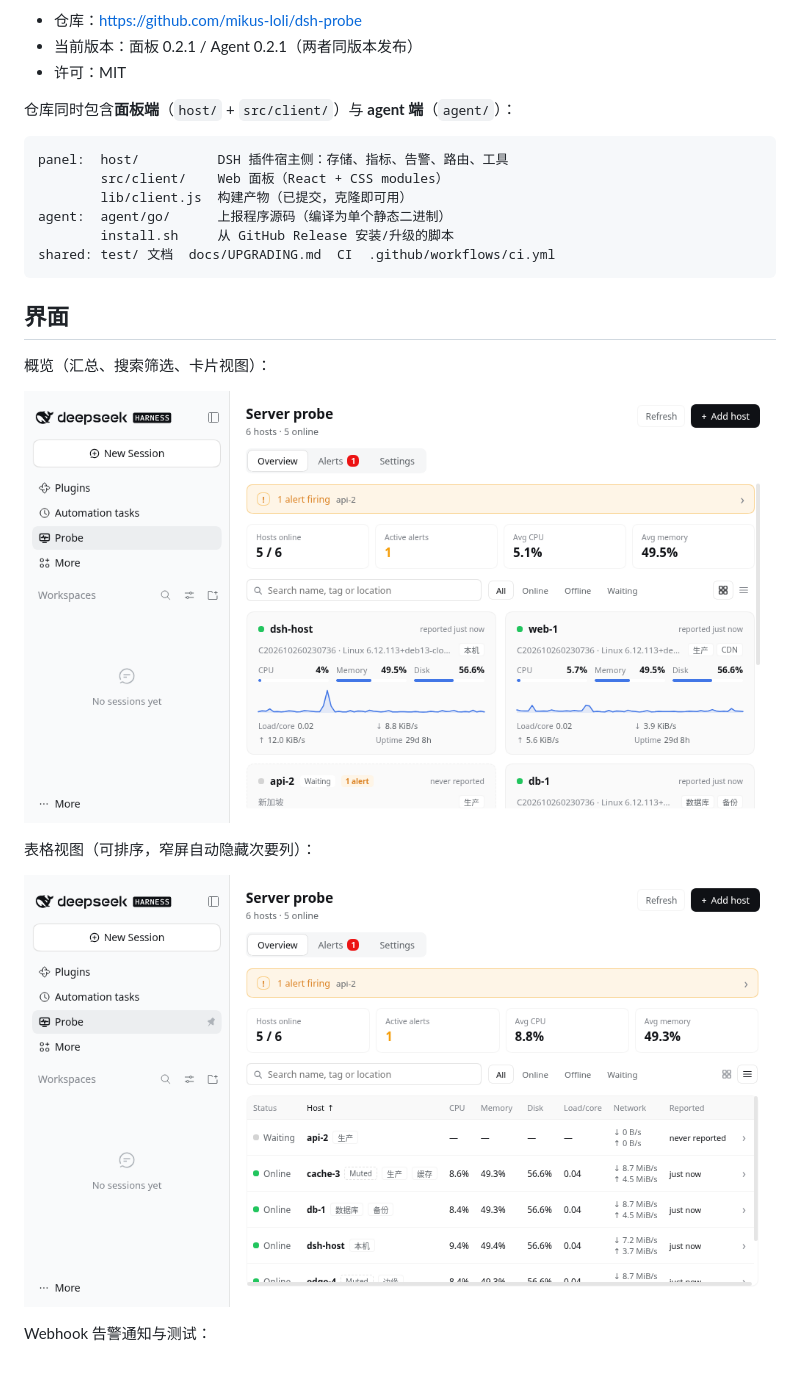
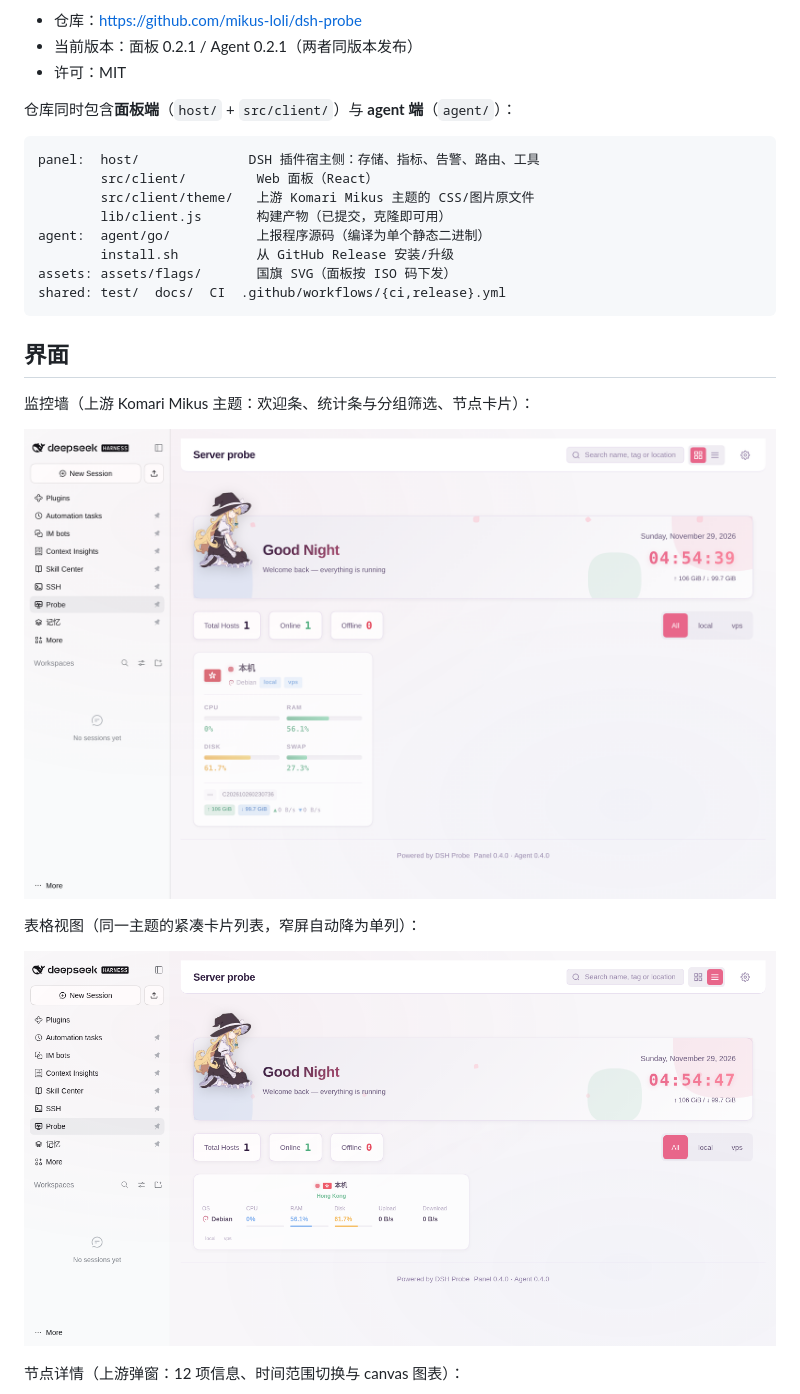
Before and after one commit to mikus-loli/dsh-probe, a Markdown page: README.md, the part around one of its changes. GitHub-like rendering; pictures changed too: docs/overview.png, docs/table.png; blank space fills up the shorter version.

````diff
--- a/README.md
+++ b/README.md
@@ -9,15 +9,17 @@
 仓库同时包含**面板端**（`host/` + `src/client/`）与 **agent 端**（`agent/`）：
 
 ```
-panel:  host/          DSH 插件宿主侧：存储、指标、告警、路由、工具
-        src/client/    Web 面板（React + CSS modules）
-        lib/client.js  构建产物（已提交，克隆即可用）
-agent:  agent/go/      上报程序源码（编译为单个静态二进制）
-        install.sh     从 GitHub Release 安装/升级的脚本
-shared: test/ 文档  docs/UPGRADING.md  CI  .github/workflows/ci.yml
+panel:  host/              DSH 插件宿主侧：存储、指标、告警、路由、工具
+        src/client/         Web 面板（React）
+        src/client/theme/   上游 Komari Mikus 主题的 CSS/图片原文件
+        lib/client.js       构建产物（已提交，克隆即可用）
+agent:  agent/go/           上报程序源码（编译为单个静态二进制）
+        install.sh          从 GitHub Release 安装/升级
+assets: assets/flags/       国旗 SVG（面板按 ISO 码下发）
+shared: test/  docs/  CI  .github/workflows/{ci,release}.yml
 ```
 
 ## 界面
 
-概览（汇总、搜索筛选、卡片视图）：
+监控墙（上游 Komari Mikus 主题：欢迎条、统计条与分组筛选、节点卡片）：
 
@@ -25,3 +27,3 @@ shared: test/ 文档  docs/UPGRADING.md  CI  .github/workflows/ci.yml
 
-表格视图（可排序，窄屏自动隐藏次要列）：
+表格视图（同一主题的紧凑卡片列表，窄屏自动降为单列）：
 
@@ -29,3 +31,3 @@ shared: test/ 文档  docs/UPGRADING.md  CI  .github/workflows/ci.yml
 
-Webhook 告警通知与测试：
+节点详情（上游弹窗：12 项信息、时间范围切换与 canvas 图表）：
 
````
Also changed, not shown: other parts of README.md (+10 -6 lines), CHANGELOG.md (+64 -3 lines), docs/UPGRADING.md (+33 -11 lines), docs/detail.png (added), docs/notify.png (deleted), docs/upgrade.png (deleted).
